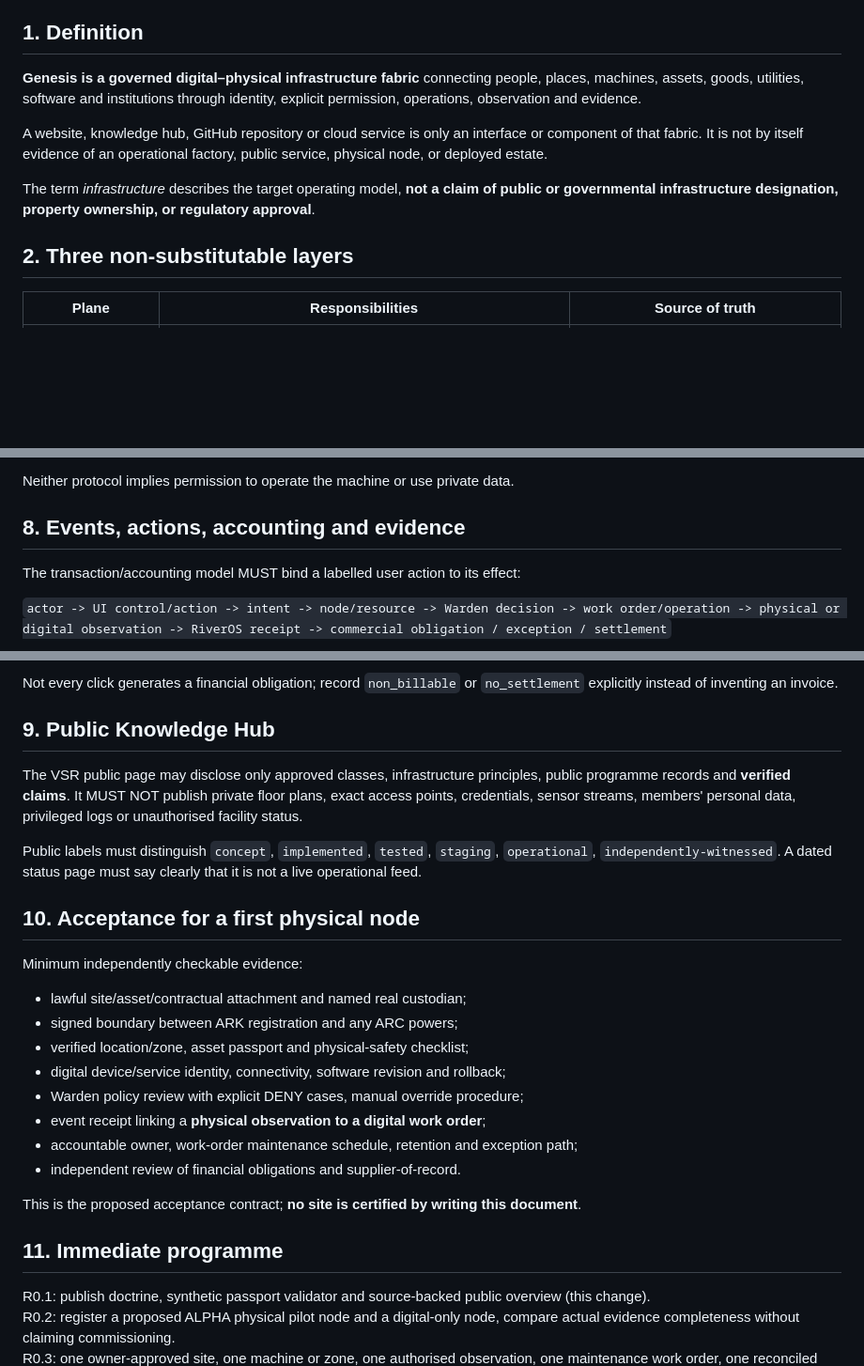
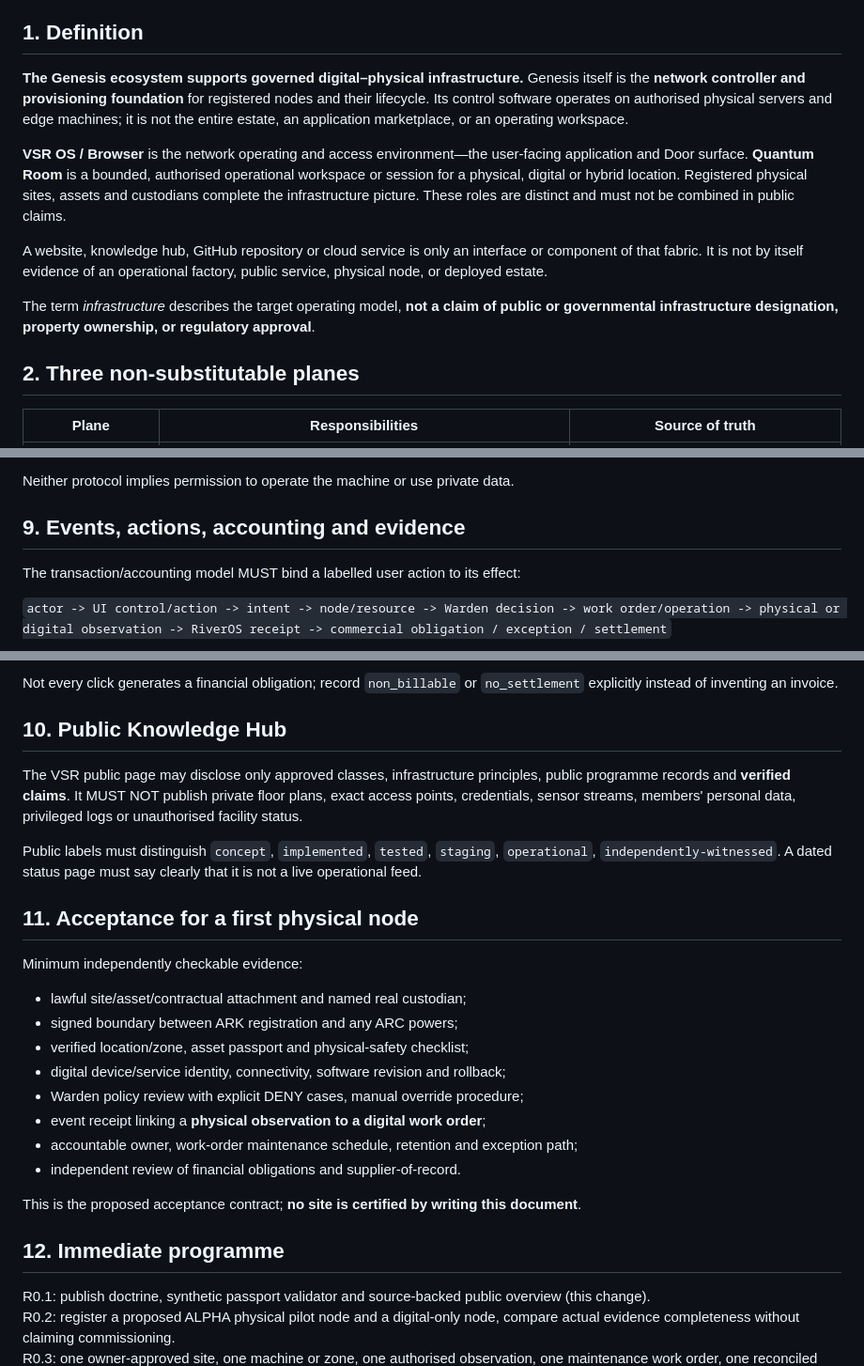
Before and after one commit to Esomoire-consultancy-Company/genesis-ark, a Markdown page: docs/architecture/GENESIS-DIGITAL-PHYSICAL-INFRASTRUCTURE-R0.1.md, 3 parts joined by grey strips. Shown at 94% size. Rendered like a GitHub page; blank space fills up the shorter version.

```diff
--- a/docs/architecture/GENESIS-DIGITAL-PHYSICAL-INFRASTRUCTURE-R0.1.md
+++ b/docs/architecture/GENESIS-DIGITAL-PHYSICAL-INFRASTRUCTURE-R0.1.md
@@ -7,9 +7,9 @@
 
 ## 1. Definition
 
-**Genesis is a governed digital–physical infrastructure fabric** connecting people,
-places, machines, assets, goods, utilities, software and institutions through
-identity, explicit permission, operations, observation and evidence.
+**The Genesis ecosystem supports governed digital–physical infrastructure.** Genesis itself is the **network controller and provisioning foundation** for registered nodes and their lifecycle. Its control software operates on authorised physical servers and edge machines; it is not the entire estate, an application marketplace, or an operating workspace.
+
+**VSR OS / Browser** is the network operating and access environment—the user-facing application and Door surface. **Quantum Room** is a bounded, authorised operational workspace or session for a physical, digital or hybrid location. Registered physical sites, assets and custodians complete the infrastructure picture. These roles are distinct and must not be combined in public claims.
 
 A website, knowledge hub, GitHub repository or cloud service is only an interface
 or component of that fabric. It is not by itself evidence of an operational
@@ -19,7 +19,7 @@ The term *infrastructure* describes the target operating model, **not a claim of
 public or governmental infrastructure designation, property ownership, or
 regulatory approval**.
 
-## 2. Three non-substitutable layers
+## 2. Three non-substitutable planes
 
 | Plane | Responsibilities | Source of truth |
 |---|---|---|
@@ -114,7 +132,7 @@ Every node-oriented workflow is subject to:
 
 Neither protocol implies permission to operate the machine or use private data.
 
-## 8. Events, actions, accounting and evidence
+## 9. Events, actions, accounting and evidence
 
 The transaction/accounting model MUST bind a labelled user action to its effect:
 
@@ -132,7 +150,7 @@ For every relevant event capture:
 Not every click generates a financial obligation; record `non_billable` or
 `no_settlement` explicitly instead of inventing an invoice.
 
-## 9. Public Knowledge Hub
+## 10. Public Knowledge Hub
 
 The VSR public page may disclose only approved classes, infrastructure
 principles, public programme records and **verified claims**. It MUST NOT
@@ -143,7 +161,7 @@ Public labels must distinguish `concept`, `implemented`, `tested`,
 `staging`, `operational`, `independently-witnessed`. A dated status page
 must say clearly that it is not a live operational feed.
 
-## 10. Acceptance for a first physical node
+## 11. Acceptance for a first physical node
 
 Minimum independently checkable evidence:
 - lawful site/asset/contractual attachment and named real custodian;
@@ -157,7 +175,7 @@ Minimum independently checkable evidence:
 
 This is the proposed acceptance contract; **no site is certified by writing this document**.
 
-## 11. Immediate programme
+## 12. Immediate programme
 
 R0.1: publish doctrine, synthetic passport validator and source-backed public
 overview (this change).
```
Also changed, not shown: other parts of docs/architecture/GENESIS-DIGITAL-PHYSICAL-INFRASTRUCTURE-R0.1.md (+25 -7 lines).
